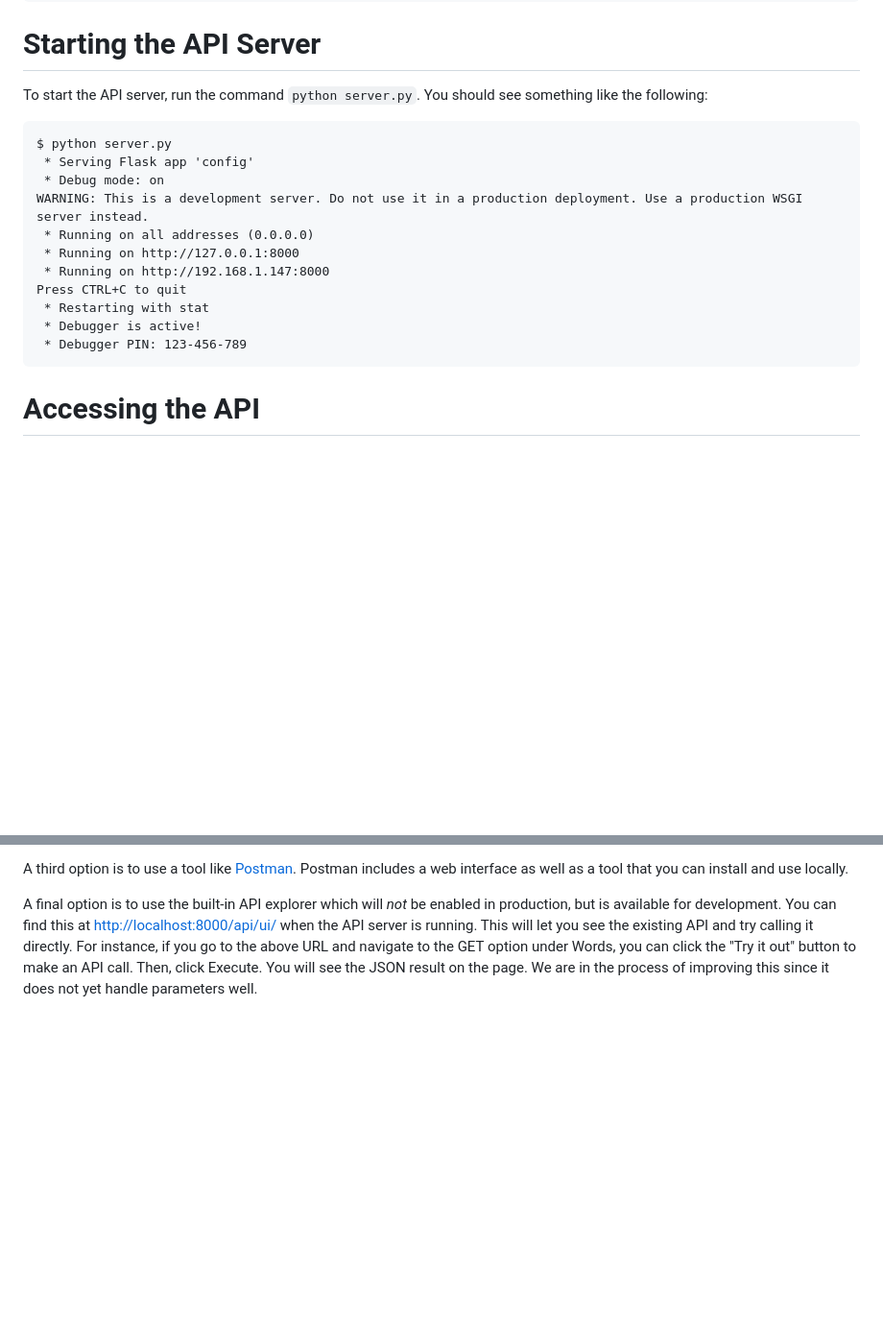
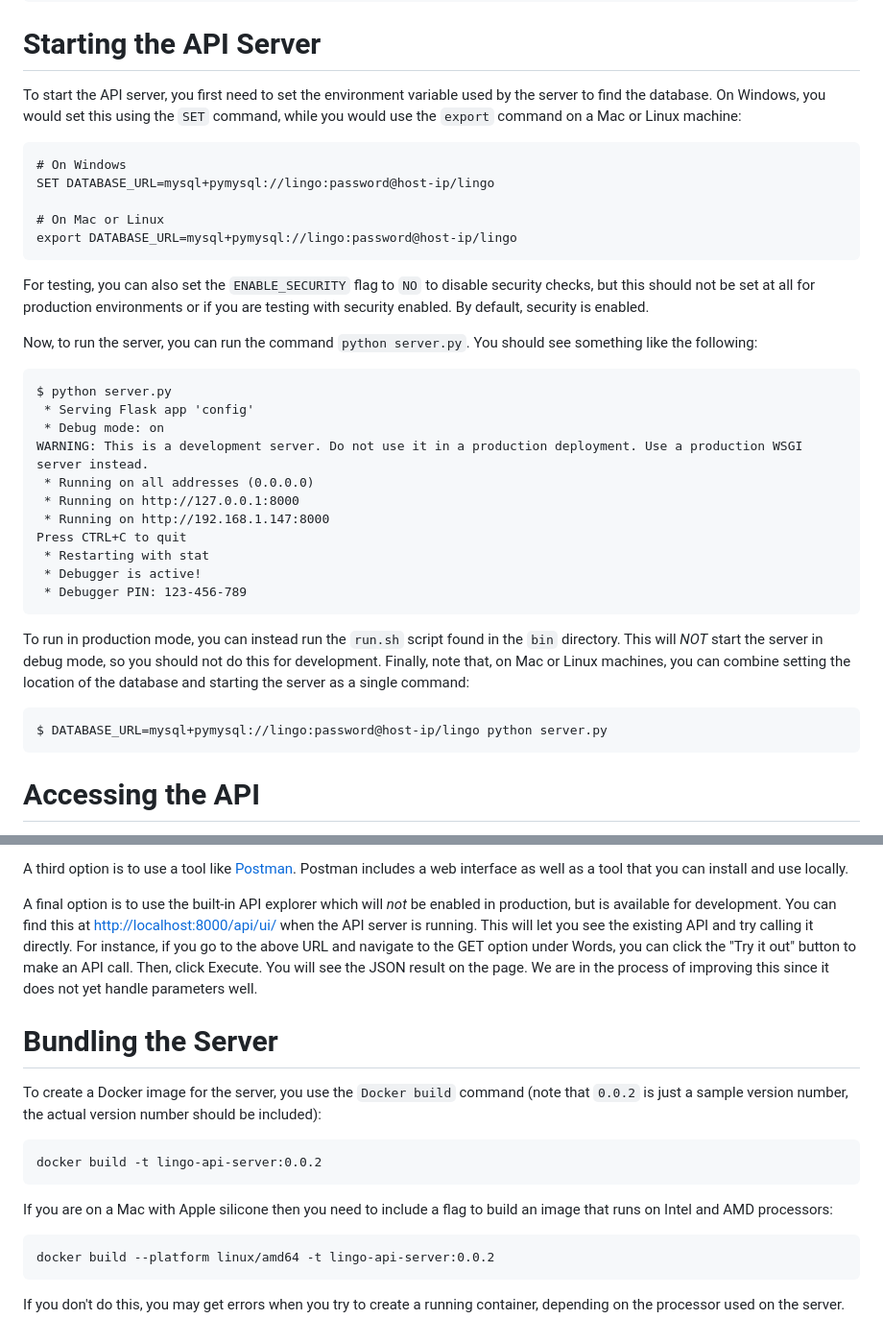
Before and after one commit to RIEEE-LINGO/LINGO-API-Server, a Markdown page: README.md, 2 parts joined by grey strips. Shown at 96% size. Rendered like a GitHub page; blank space fills up the shorter version.

Commit message:
Update run instructions, add bundling instructions

````diff
--- a/README.md
+++ b/README.md
@@ -74,8 +74,25 @@ sqlite>
 
 # Starting the API Server
 
-To start the API server, run the command `python server.py`. You should see something like
-the following:
+To start the API server, you first need to set the environment variable
+used by the server to find the database. On Windows, you would set
+this using the `SET` command, while you would use the `export` command
+on a Mac or Linux machine:
+```
+# On Windows
+SET DATABASE_URL=mysql+pymysql://lingo:password@host-ip/lingo
+
+# On Mac or Linux
+export DATABASE_URL=mysql+pymysql://lingo:password@host-ip/lingo
+```
+
+For testing, you can also set the `ENABLE_SECURITY` flag to `NO` to
+disable security checks, but this should not be set at all for
+production environments or if you are testing with security enabled.
+By default, security is enabled.
+
+Now, to run the server, you can run the command `python server.py`.
+You should see something like the following:
 ```angular2html
 $ python server.py
  * Serving Flask app 'config'
@@ -88,6 +105,16 @@ Press CTRL+C to quit
  * Restarting with stat
  * Debugger is active!
  * Debugger PIN: 123-456-789
+```
+
+To run in production mode, you can instead run the `run.sh` script found in
+the `bin` directory. This will _NOT_ start the server in debug mode, so you
+should not do this for development. Finally, note that, on Mac or Linux
+machines, you can combine setting the location of the database and starting
+the server as a single command:
+
+```
+$ DATABASE_URL=mysql+pymysql://lingo:password@host-ip/lingo python server.py
 ```
 
 # Accessing the API
@@ -115,3 +142,20 @@ For instance, if you go to the above URL and navigate to the GET option under Wo
 you can click the "Try it out" button to make an API call. Then, click Execute. You will
 see the JSON result on the page. We are in the process of improving this since it does
 not yet handle parameters well.
+
+# Bundling the Server
+
+To create a Docker image for the server, you use the `Docker build`
+command (note that `0.0.2` is just a sample version number, the
+actual version number should be included):
+```
+docker build -t lingo-api-server:0.0.2
+```
+If you are on a Mac with Apple silicone then you need to include
+a flag to build an image that runs on Intel and AMD processors:
+```
+docker build --platform linux/amd64 -t lingo-api-server:0.0.2
+```
+If you don't do this, you may get errors when you try to create
+a running container, depending on the processor used on the
+server.
````
